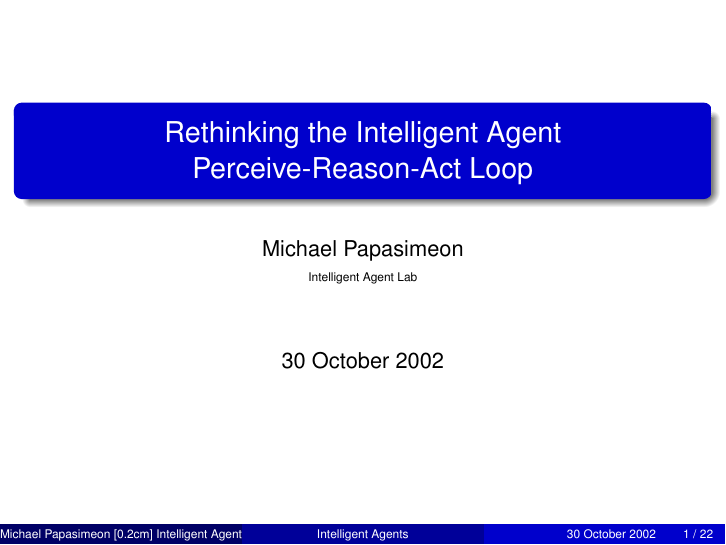
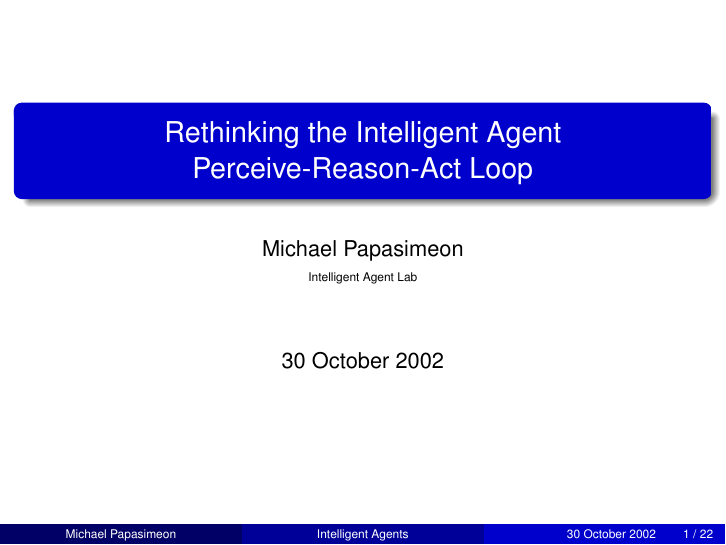
Before and after one commit to mikepsn/agent-loop, LaTeX slides (agent-loop.tex): page 1 of 22. The pictures show the PDF file agent-loop.pdf that the author committed with the source.

Commit message:
Fixed author name in slide footer.

```diff
--- a/agent-loop.tex
+++ b/agent-loop.tex
@@ -92,7 +92,7 @@
 
 \title[Intelligent Agents]{Rethinking the Intelligent Agent \\ Perceive-Reason-Act Loop}
 %\subtitle{Intelligent Agent Lab}
-\author{Michael Papasimeon \\[0.2cm] \tiny{Intelligent Agent Lab} }
+\author[Michael Papasimeon]{Michael Papasimeon \\[0.2cm] \tiny{Intelligent Agent Lab} }
 \date{30 October 2002}
 
 \begin{document}
```
Also changed, not shown: agent-loop.pdf.
